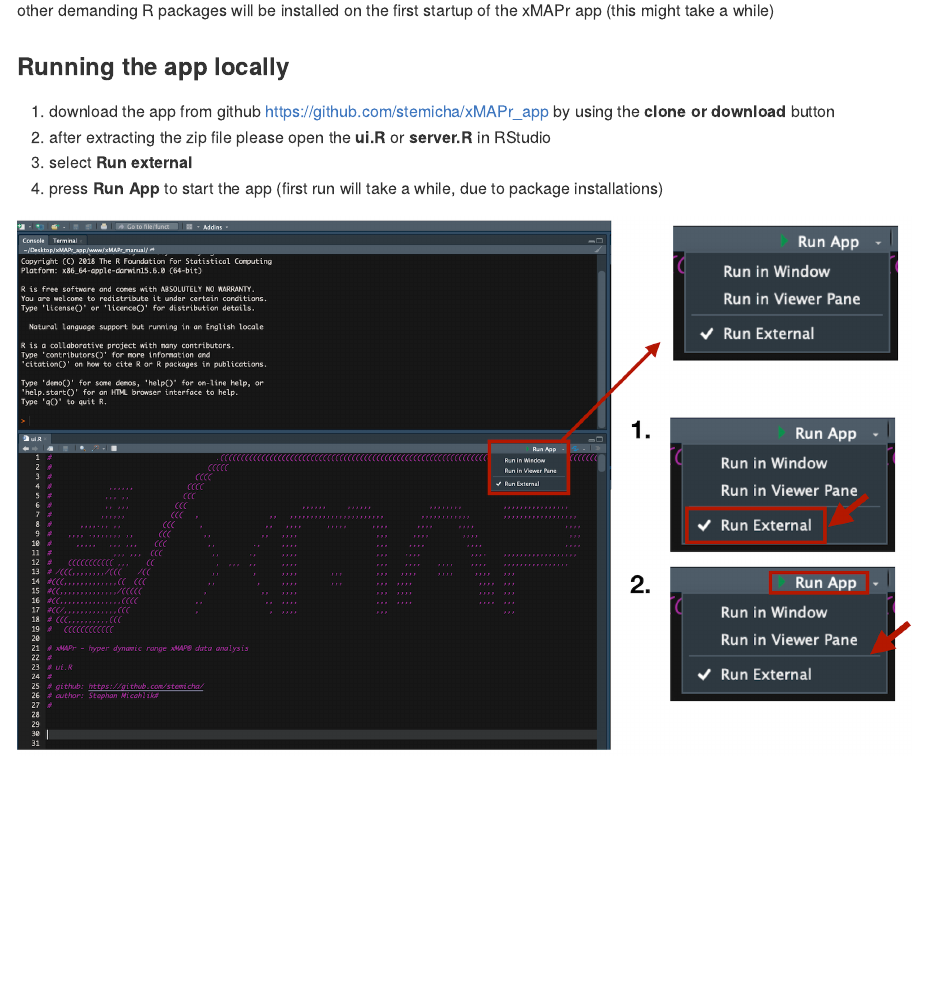
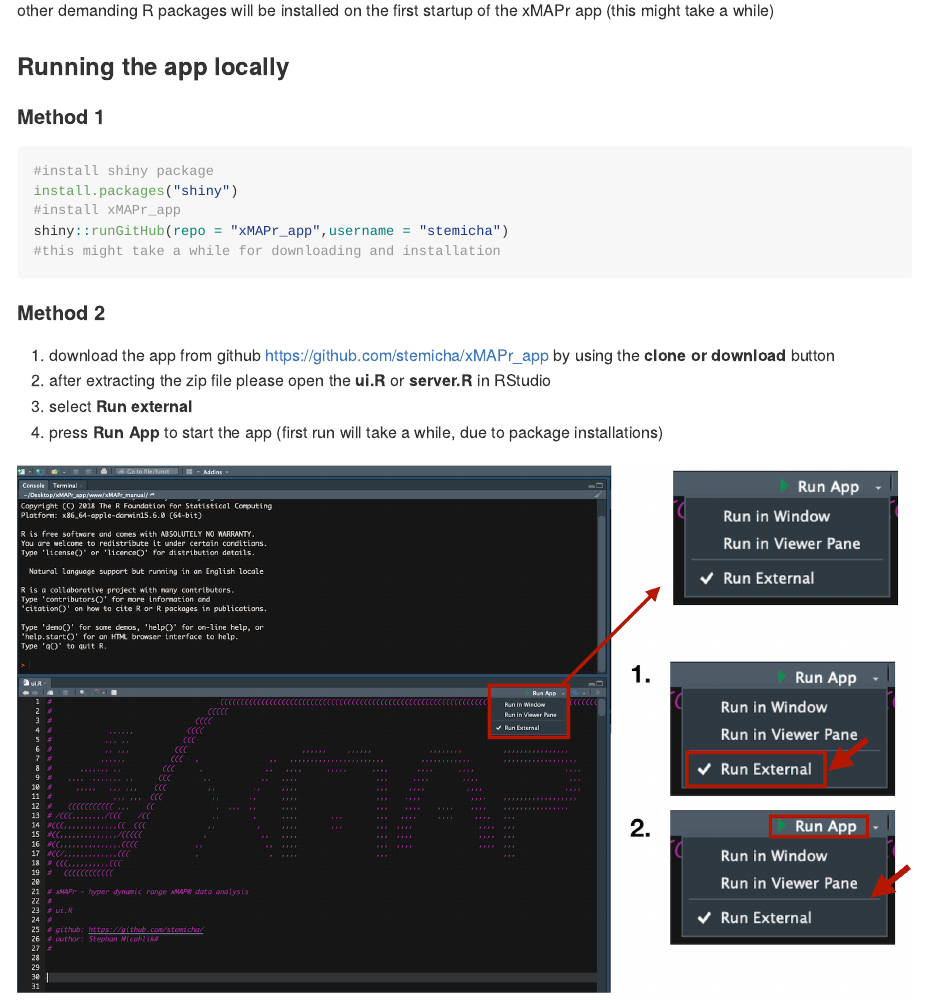
Before and after one commit to stemicha/xMAPr_app, an R Markdown document (README.Rmd): the page in a window 1100 px wide, from 780 px down. The pictures show the output file README.md that the author committed with the source, drawn offline in the style of GitHub.

Commit message:
add runGitHub method for running xMAPr locally or on shiny Server

````diff
--- a/README.Rmd
+++ b/README.Rmd
@@ -30,6 +30,18 @@
 
 ### Running the app locally
 
+#### Method 1
+
+```{r,eval=F}
+#install shiny package
+install.packages("shiny")
+#install xMAPr_app
+shiny::runGitHub(repo = "xMAPr_app",username = "stemicha")
+#this might take a while for downloading and installation
+```
+
+
+#### Method 2
 1. download the app from github [https://github.com/stemicha/xMAPr_app](https://github.com/stemicha/xMAPr_app) by using the **clone or download** button
 2. after extracting the zip file please open the **ui.R** or **server.R** in RStudio
 3. select **Run external**
````
Also changed, not shown: README.md.
